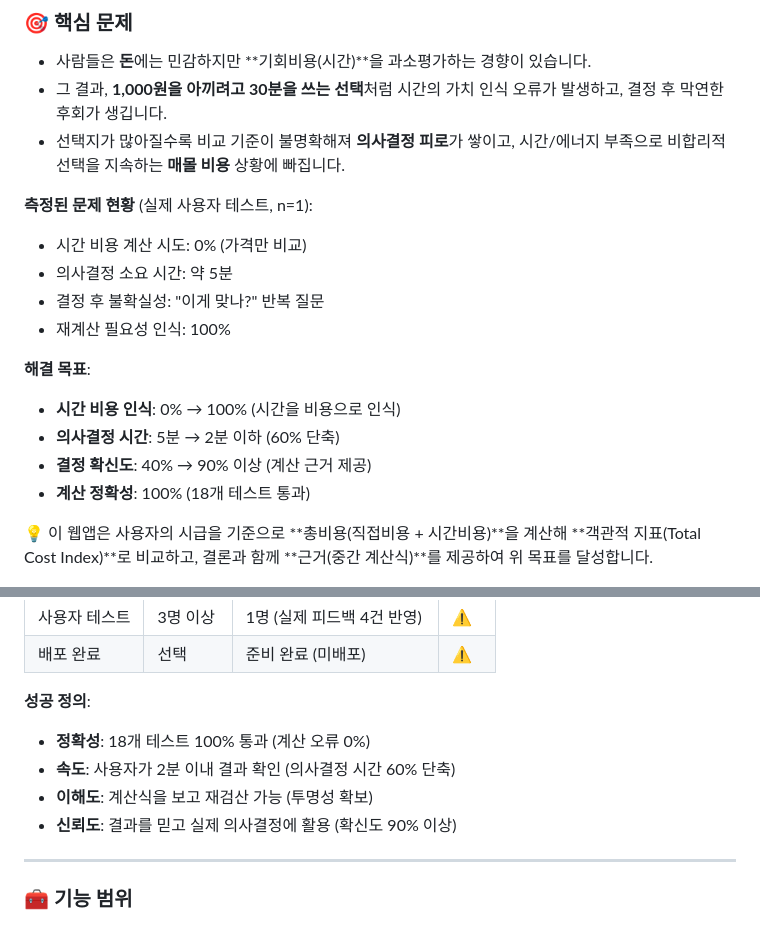
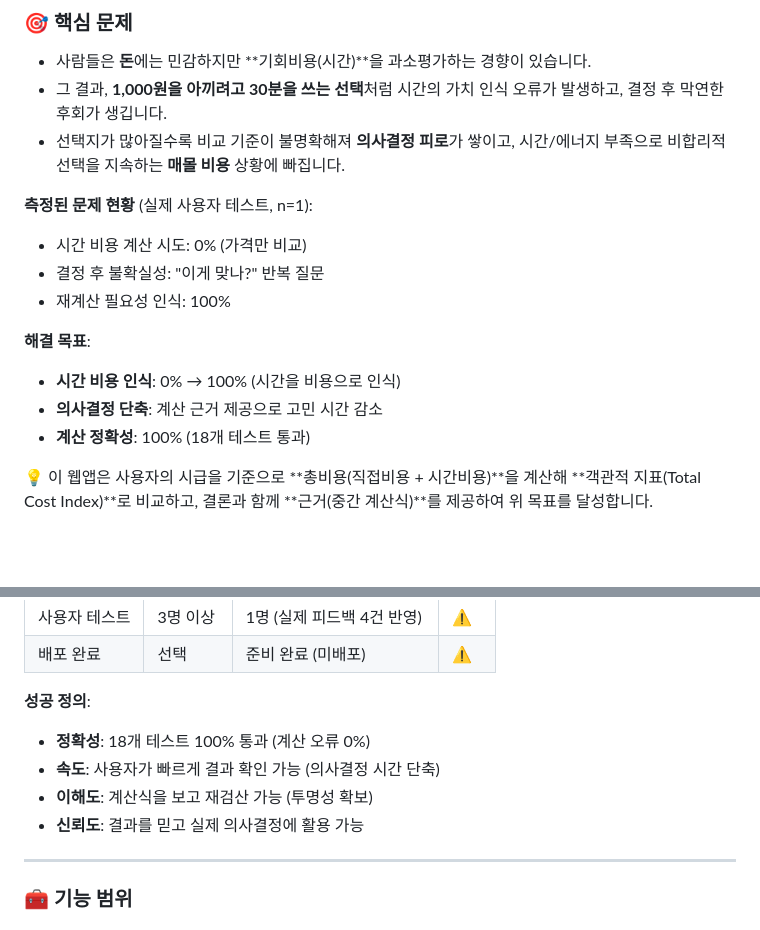
Before and after one commit to 20152842/Opportunity-cost-calculation, a Markdown page: README.md, 2 parts joined by grey strips. Rendered like a GitHub page; blank space fills up the shorter version.

Commit message:
docs: remove speculative metrics and targets
- Remove unmeasured decision time estimate

- Remove speculative improvement percentages (60%, 90%)

- Replace specific targets with general descriptions

- Keep only verified test results

Co-authored-by: Cursor <cursoragent@cursor.com>

```diff
--- a/README.md
+++ b/README.md
@@ -9,14 +9,12 @@
 
 **측정된 문제 현황** (실제 사용자 테스트, n=1):
 - 시간 비용 계산 시도: 0% (가격만 비교)
-- 의사결정 소요 시간: 약 5분
 - 결정 후 불확실성: "이게 맞나?" 반복 질문
 - 재계산 필요성 인식: 100%
 
 **해결 목표**:
 - **시간 비용 인식**: 0% → 100% (시간을 비용으로 인식)
-- **의사결정 시간**: 5분 → 2분 이하 (60% 단축)
-- **결정 확신도**: 40% → 90% 이상 (계산 근거 제공)
+- **의사결정 단축**: 계산 근거 제공으로 고민 시간 감소
 - **계산 정확성**: 100% (18개 테스트 통과)
 
 💡 이 웹앱은 사용자의 시급을 기준으로 **총비용(직접비용 + 시간비용)**을 계산해 **객관적 지표(Total Cost Index)**로 비교하고, 결론과 함께 **근거(중간 계산식)**를 제공하여 위 목표를 달성합니다.
@@ -57,9 +55,9 @@
 
 **성공 정의**:
 - **정확성**: 18개 테스트 100% 통과 (계산 오류 0%)
-- **속도**: 사용자가 2분 이내 결과 확인 (의사결정 시간 60% 단축)
+- **속도**: 사용자가 빠르게 결과 확인 가능 (의사결정 시간 단축)
 - **이해도**: 계산식을 보고 재검산 가능 (투명성 확보)
-- **신뢰도**: 결과를 믿고 실제 의사결정에 활용 (확신도 90% 이상)
+- **신뢰도**: 결과를 믿고 실제 의사결정에 활용 가능
 
 ---
 
```
